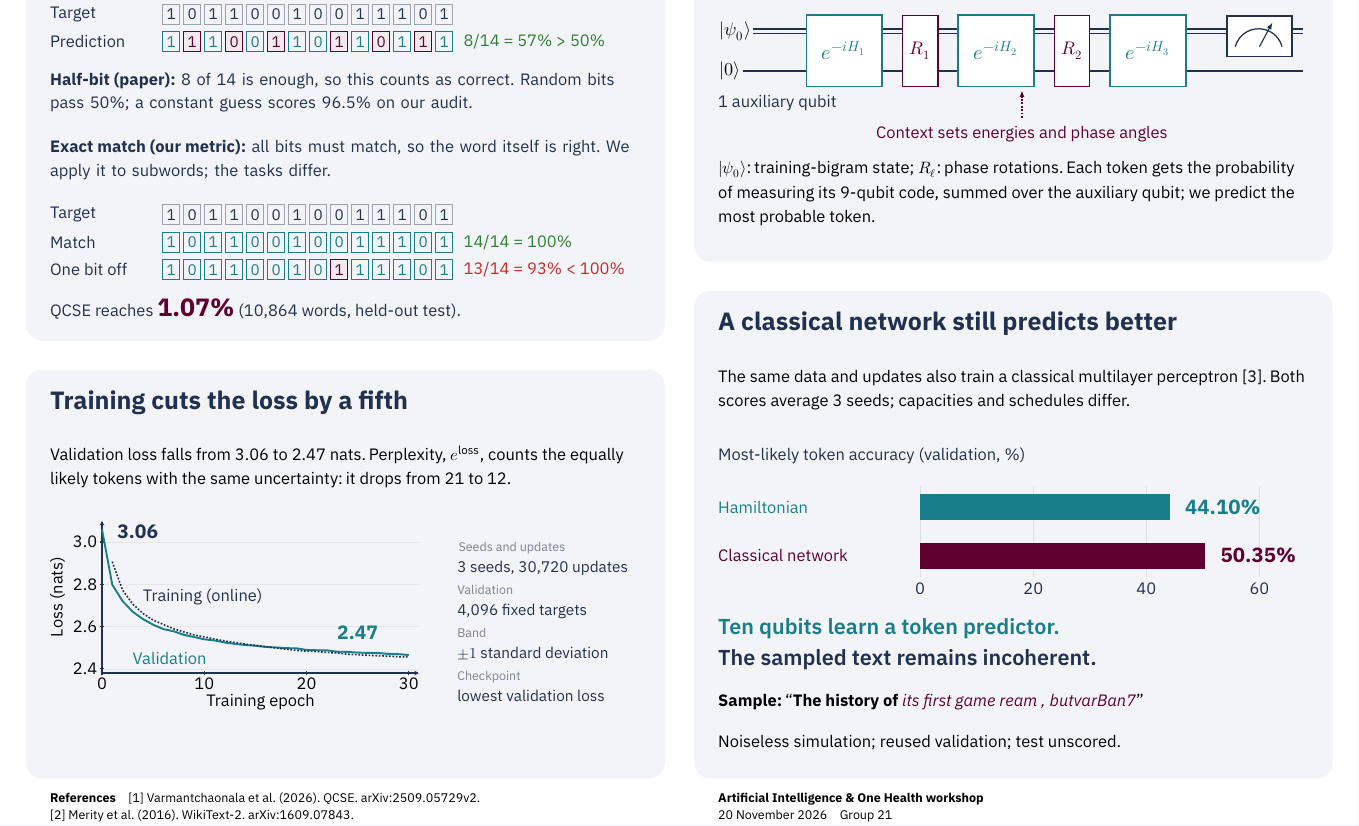
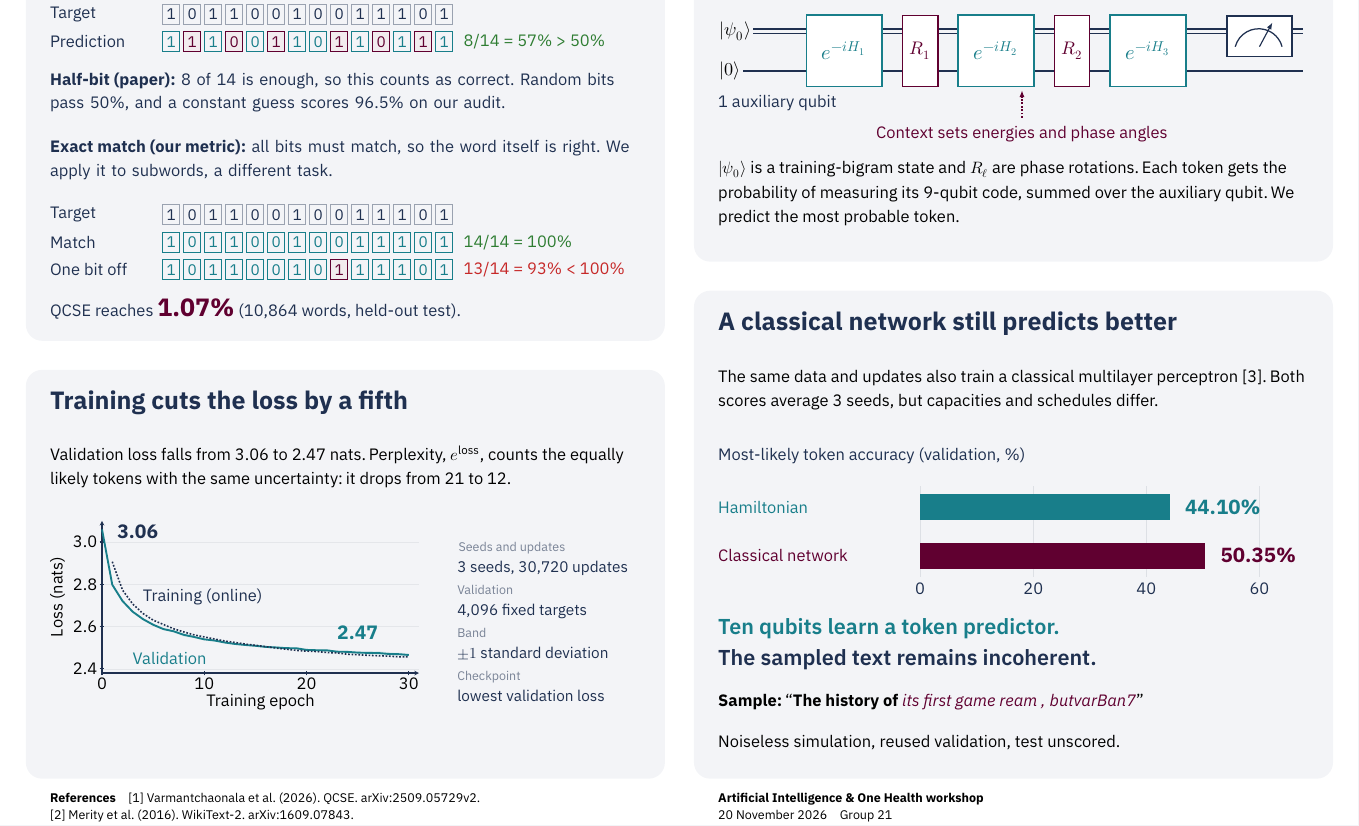
Before and after one commit to maloleroy/quantum-semantics, a LaTeX document (docs/poster/poster.tex, which reads docs/poster/fig/starting-point.tex): part of the page, cut so that both start at the same text. The pictures show the PDF file docs/poster/poster.pdf that the author committed with the source.

Commit message:
Replace semicolons in poster text

```diff
--- a/docs/poster/fig/starting-point.tex
+++ b/docs/poster/fig/starting-point.tex
@@ -26,9 +26,9 @@
 			\else \node[miss] at (62+\i*13,-76) {\p};\fi}
 	\node[rowlabel,text=passgreen] at (256,-76) {8/14 = 57\% > 50\%};
 	\node[verdict] at (0,-95) {\textbf{Half-bit (paper):} 8 of 14 is enough, so this counts
-		as correct. Random bits pass 50\%; a constant guess scores 96.5\% on our audit.};
+		as correct. Random bits pass 50\%, and a constant guess scores 96.5\% on our audit.};
 	\node[verdict] at (0,-137) {\textbf{Exact match (our metric):} all bits must match, so the
-		word itself is right. We apply it to subwords; the tasks differ.};
+		word itself is right. We apply it to subwords, a different task.};
 	% Same target, every bit matched.
 	\node[rowlabel] at (0,-183) {Target};
 	\node[rowlabel] at (0,-200) {Match};
--- a/docs/poster/poster.tex
+++ b/docs/poster/poster.tex
@@ -85,9 +85,9 @@
 	\sectiontitle{\colL}{259}{\colw}{We first tested quantum word embeddings}
 	\putblock{\colL}{295}{\colw}{\input{fig/prediction-modes.tex}}
 	\putblock{\colL}{515}{\colw}{\smallfont
-		QCSE and BERT read the target (?) from both sides; GPT and our
+		QCSE and BERT read the target (?) from both sides. GPT and our
 		model see only past tokens. QCSE measures one bit per qubit to
-		spell a word index; the others score every token, ours with the
+		spell a word index, while the others score every token, ours with the
 		Born rule.}
 	\putblock{\colL}{580}{\colw}{\input{fig/starting-point.tex}}
 
@@ -105,9 +105,9 @@
 		Rank 128\qquad 3 stages\qquad 1.07 million parameters}
 	\putblock{\colR}{626}{\colw}{\input{fig/circuit.tex}}
 	\putblock{\colR}{738}{\colw}{\smallfont
-		\(\lvert\psi_0\rangle\): training-bigram state; \(R_\ell\): phase rotations.
+		\(\lvert\psi_0\rangle\) is a training-bigram state and \(R_\ell\) are phase rotations.
 		Each token gets the probability of measuring its 9-qubit code,
-		summed over the auxiliary qubit; we predict the most probable token.}
+		summed over the auxiliary qubit. We predict the most probable token.}
 
 	\sectiontitle{\colL}{880}{\colw}{Training cuts the loss by a fifth}
 	\putblock{\colL}{914}{\colw}{\smallfont
@@ -120,8 +120,8 @@
 	\sectiontitle{\colR}{831}{\colw}{A classical network still predicts better}
 	\putblock{\colR}{867}{\colw}{\smallfont
 		The same data and updates also train a classical multilayer
-		perceptron [3]. Both scores average 3 seeds;
-		capacities and schedules differ.}
+		perceptron [3]. Both scores average 3 seeds,
+		but capacities and schedules differ.}
 	\putblock{\colR}{912}{\colw}{\input{fig/classical.tex}}
 	\putblock{\colR}{1021}{\colw}{\PosterSemi\fontsize{38}{54}\selectfont
 		\textcolor{teal}{Ten qubits learn a token predictor.}\\
@@ -130,7 +130,7 @@
 		\textbf{Sample:} \textquotedblleft\textbf{The history of}
 		{\color{burgundy}\itshape its first game ream , butvarBan7}\textquotedblright}
 	\putblock{\colR}{1093}{\colw}{\smallfont
-		Noiseless simulation; reused validation; test unscored.}
+		Noiseless simulation, reused validation, test unscored.}
 
 	\putblock{\colL}{1129}{\colw}{\fontsize{22}{30}\selectfont
 	\textbf{References}\quad[1] Varmantchaonala et al. (2026). QCSE. arXiv:2509.05729v2.\\
```
Also changed, not shown: docs/poster/poster.pdf.
